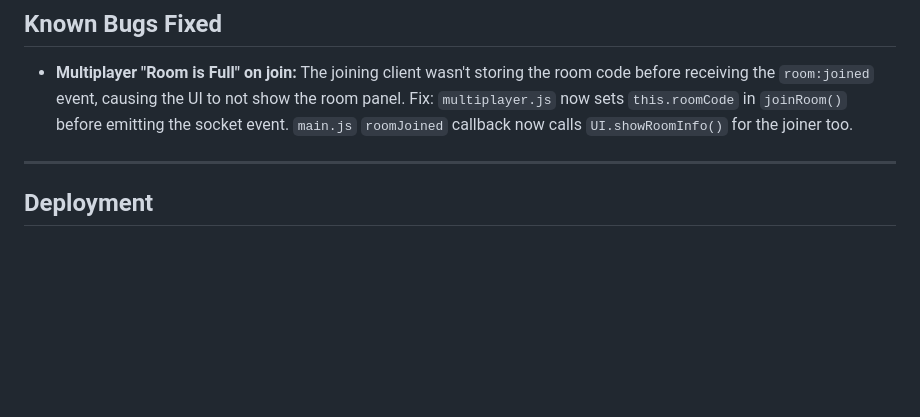
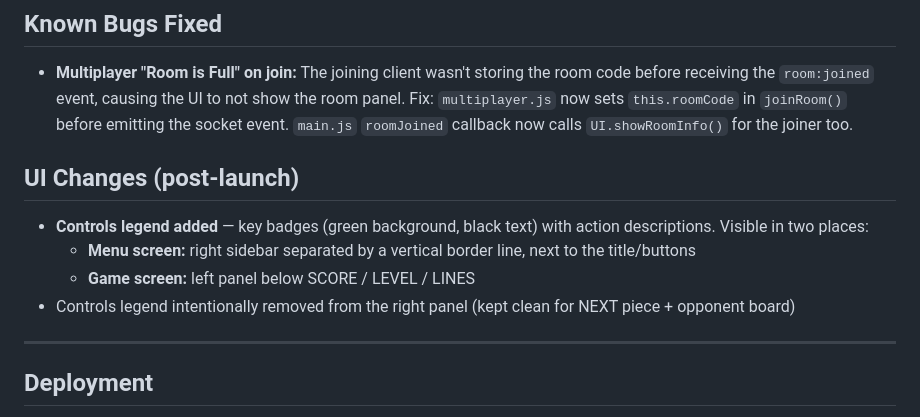
Before and after one commit to theondrash00/Tetris-bahlay, a Markdown page: vast-gliding-island.md, the part around the change. Drawn GitHub-style; blank space fills up the shorter version.

Commit message:
Update plan: add UI changes for controls legend placement

```diff
--- a/vast-gliding-island.md
+++ b/vast-gliding-island.md
@@ -105,6 +105,12 @@ Tetris-bahlay/
 ## Known Bugs Fixed
 - **Multiplayer "Room is Full" on join:** The joining client wasn't storing the room code before receiving the `room:joined` event, causing the UI to not show the room panel. Fix: `multiplayer.js` now sets `this.roomCode` in `joinRoom()` before emitting the socket event. `main.js` `roomJoined` callback now calls `UI.showRoomInfo()` for the joiner too.
 
+## UI Changes (post-launch)
+- **Controls legend added** — key badges (green background, black text) with action descriptions. Visible in two places:
+  - **Menu screen:** right sidebar separated by a vertical border line, next to the title/buttons
+  - **Game screen:** left panel below SCORE / LEVEL / LINES
+- Controls legend intentionally removed from the right panel (kept clean for NEXT piece + opponent board)
+
 ---
 
 ## Deployment
```
